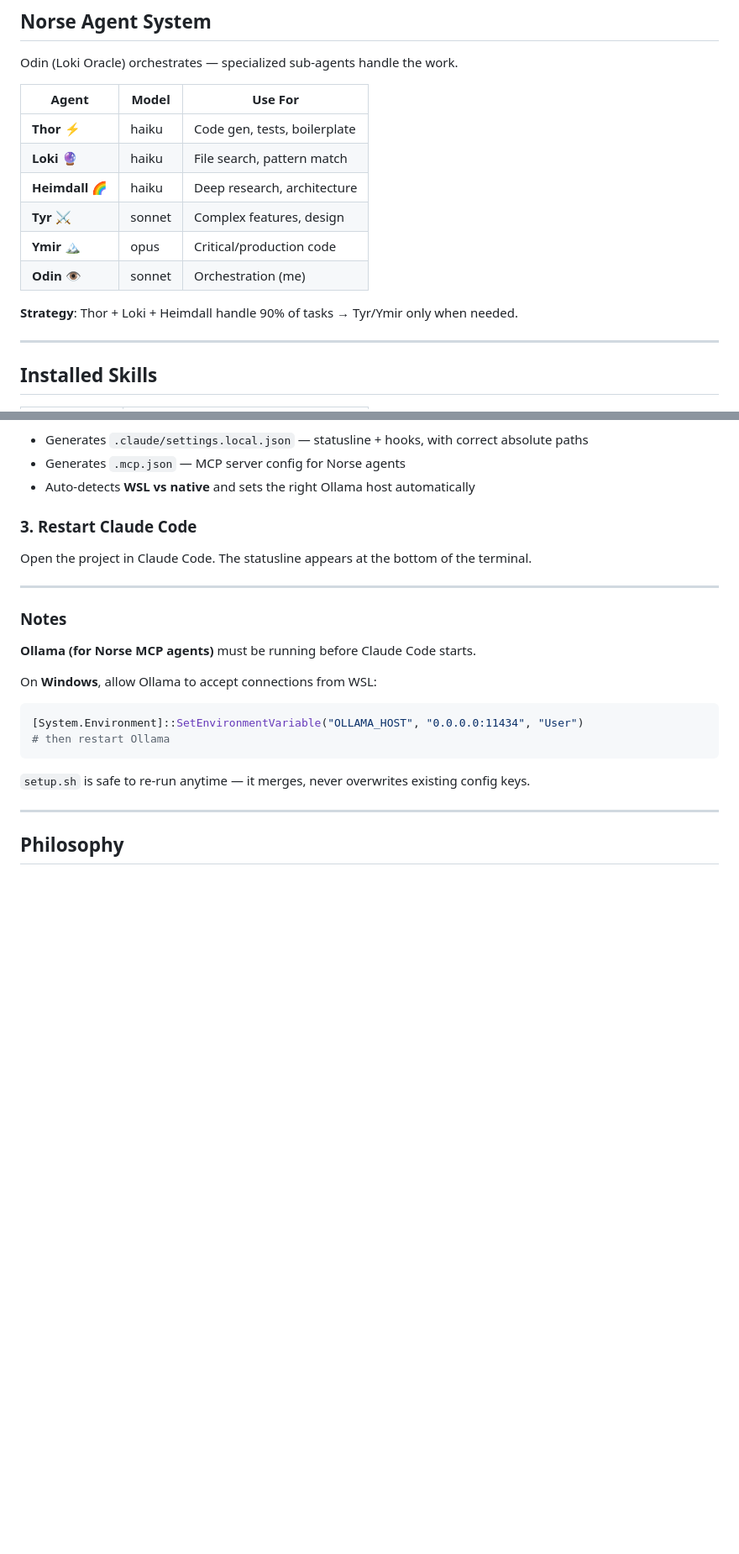
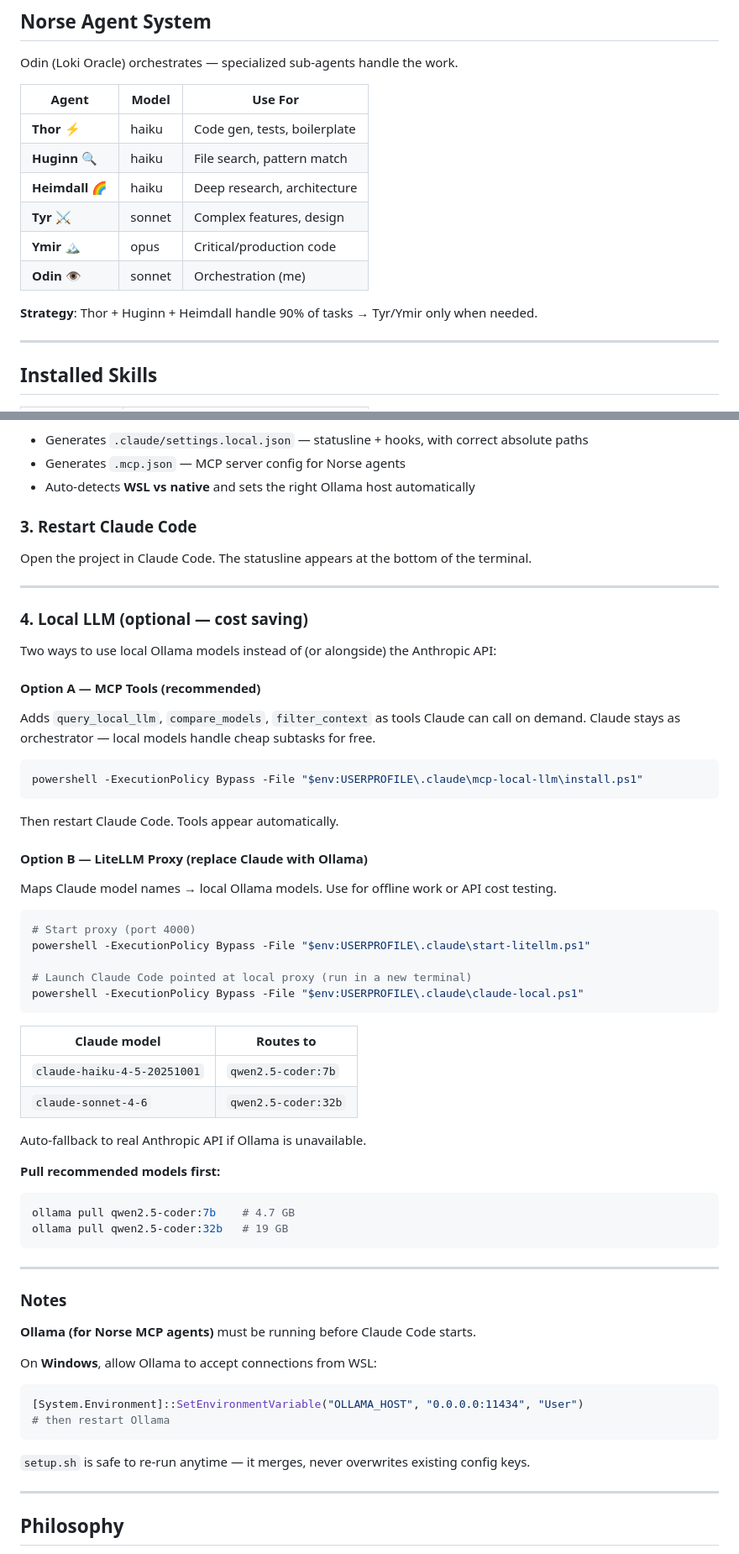
Before and after one commit to zirz1911/Loki-Kvasir, a Markdown page: README.md, 2 parts joined by grey strips. Shown at 84% size. Drawn GitHub-style; blank space fills up the shorter version.

Commit message:
docs: update README — Huginn rename + Local LLM setup (MCP + LiteLLM)
Co-Authored-By: Claude Sonnet 4.6 <noreply@anthropic.com>

````diff
--- a/README.md
+++ b/README.md
@@ -54,13 +54,13 @@ Odin (Loki Oracle) orchestrates — specialized sub-agents handle the work.
 | Agent | Model | Use For |
 |-------|-------|---------|
 | **Thor ⚡** | haiku | Code gen, tests, boilerplate |
-| **Loki 🔮** | haiku | File search, pattern match |
+| **Huginn 🔍** | haiku | File search, pattern match |
 | **Heimdall 🌈** | haiku | Deep research, architecture |
 | **Tyr ⚔️** | sonnet | Complex features, design |
 | **Ymir 🏔️** | opus | Critical/production code |
 | **Odin 👁️** | sonnet | Orchestration (me) |
 
-**Strategy**: Thor + Loki + Heimdall handle 90% of tasks → Tyr/Ymir only when needed.
+**Strategy**: Thor + Huginn + Heimdall handle 90% of tasks → Tyr/Ymir only when needed.
 
 ---
 
@@ -114,6 +114,48 @@ Open the project in Claude Code. The statusline appears at the bottom of the ter
 
 ---
 
+### 4. Local LLM (optional — cost saving)
+
+Two ways to use local Ollama models instead of (or alongside) the Anthropic API:
+
+#### Option A — MCP Tools (recommended)
+
+Adds `query_local_llm`, `compare_models`, `filter_context` as tools Claude can call on demand.
+Claude stays as orchestrator — local models handle cheap subtasks for free.
+
+```powershell
+powershell -ExecutionPolicy Bypass -File "$env:USERPROFILE\.claude\mcp-local-llm\install.ps1"
+```
+
+Then restart Claude Code. Tools appear automatically.
+
+#### Option B — LiteLLM Proxy (replace Claude with Ollama)
+
+Maps Claude model names → local Ollama models. Use for offline work or API cost testing.
+
+```powershell
+# Start proxy (port 4000)
+powershell -ExecutionPolicy Bypass -File "$env:USERPROFILE\.claude\start-litellm.ps1"
+
+# Launch Claude Code pointed at local proxy (run in a new terminal)
+powershell -ExecutionPolicy Bypass -File "$env:USERPROFILE\.claude\claude-local.ps1"
+```
+
+| Claude model | Routes to |
+|---|---|
+| `claude-haiku-4-5-20251001` | `qwen2.5-coder:7b` |
+| `claude-sonnet-4-6` | `qwen2.5-coder:32b` |
+
+Auto-fallback to real Anthropic API if Ollama is unavailable.
+
+**Pull recommended models first:**
+```bash
+ollama pull qwen2.5-coder:7b    # 4.7 GB
+ollama pull qwen2.5-coder:32b   # 19 GB
+```
+
+---
+
 ### Notes
 
 **Ollama (for Norse MCP agents)** must be running before Claude Code starts.
````
